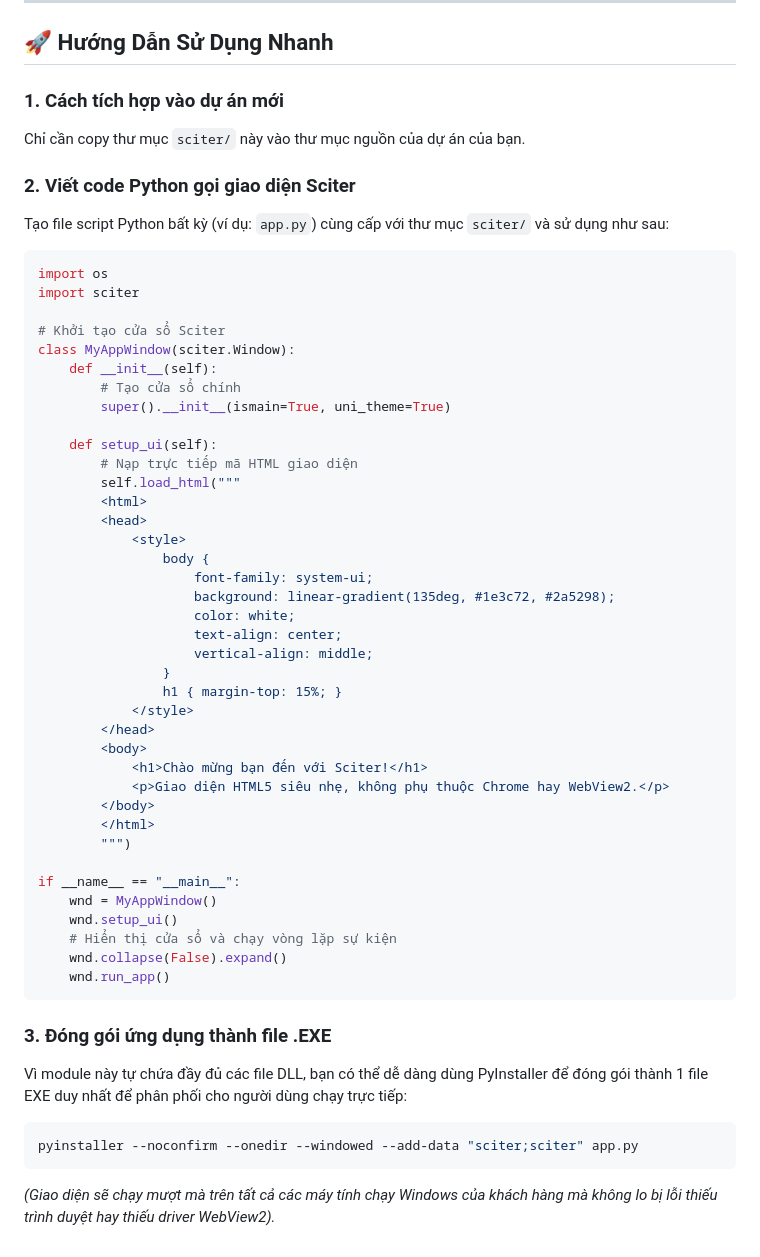
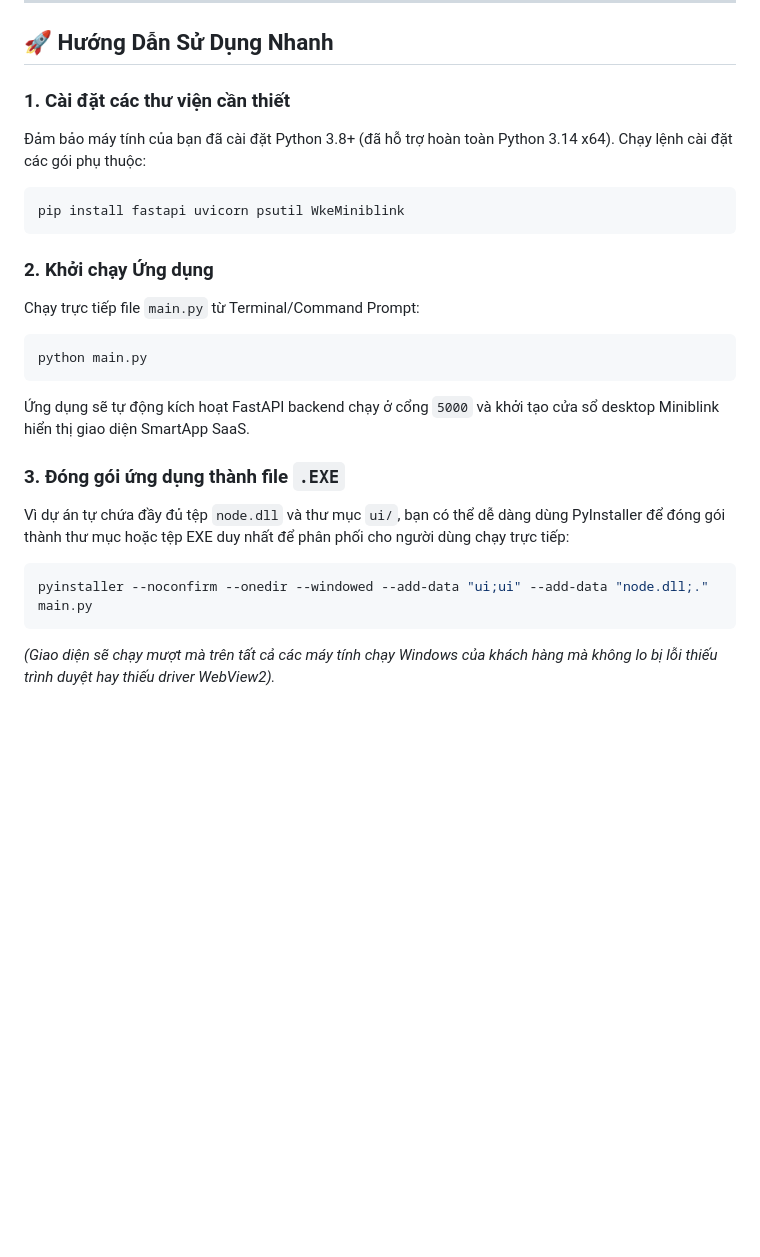
Before and after one commit to jackbillkid/giaodien, a Markdown page: README.md, the part around one of its changes. GitHub-like rendering; blank space fills up the shorter version.

Commit message:
Update README.md with Miniblink configuration and guide

````diff
--- a/README.md
+++ b/README.md
@@ -35,56 +38,22 @@ sciter/
 
 ## 🚀 Hướng Dẫn Sử Dụng Nhanh
 
-### 1. Cách tích hợp vào dự án mới
-Chỉ cần copy thư mục `sciter/` này vào thư mục nguồn của dự án của bạn.
-
-### 2. Viết code Python gọi giao diện Sciter
-Tạo file script Python bất kỳ (ví dụ: `app.py`) cùng cấp với thư mục `sciter/` và sử dụng như sau:
-
-```python
-import os
-import sciter
-
-# Khởi tạo cửa sổ Sciter
-class MyAppWindow(sciter.Window):
-    def __init__(self):
-        # Tạo cửa sổ chính
-        super().__init__(ismain=True, uni_theme=True)
-
-    def setup_ui(self):
-        # Nạp trực tiếp mã HTML giao diện
-        self.load_html("""
-        <html>
-        <head>
-            <style>
-                body {
-                    font-family: system-ui;
-                    background: linear-gradient(135deg, #1e3c72, #2a5298);
-                    color: white;
-                    text-align: center;
-                    vertical-align: middle;
-                }
-                h1 { margin-top: 15%; }
-            </style>
-        </head>
-        <body>
-            <h1>Chào mừng bạn đến với Sciter!</h1>
-            <p>Giao diện HTML5 siêu nhẹ, không phụ thuộc Chrome hay WebView2.</p>
-        </body>
-        </html>
-        """)
-
-if __name__ == "__main__":
-    wnd = MyAppWindow()
-    wnd.setup_ui()
-    # Hiển thị cửa sổ và chạy vòng lặp sự kiện
-    wnd.collapse(False).expand()
-    wnd.run_app()
+### 1. Cài đặt các thư viện cần thiết
+Đảm bảo máy tính của bạn đã cài đặt Python 3.8+ (đã hỗ trợ hoàn toàn Python 3.14 x64). Chạy lệnh cài đặt các gói phụ thuộc:
+```bash
+pip install fastapi uvicorn psutil WkeMiniblink
 ```
 
-### 3. Đóng gói ứng dụng thành file .EXE
-Vì module này tự chứa đầy đủ các file DLL, bạn có thể dễ dàng dùng PyInstaller để đóng gói thành 1 file EXE duy nhất để phân phối cho người dùng chạy trực tiếp:
+### 2. Khởi chạy Ứng dụng
+Chạy trực tiếp file `main.py` từ Terminal/Command Prompt:
 ```bash
-pyinstaller --noconfirm --onedir --windowed --add-data "sciter;sciter" app.py
+python main.py
+```
+Ứng dụng sẽ tự động kích hoạt FastAPI backend chạy ở cổng `5000` và khởi tạo cửa sổ desktop Miniblink hiển thị giao diện SmartApp SaaS.
+
+### 3. Đóng gói ứng dụng thành file `.EXE`
+Vì dự án tự chứa đầy đủ tệp `node.dll` và thư mục `ui/`, bạn có thể dễ dàng dùng PyInstaller để đóng gói thành thư mục hoặc tệp EXE duy nhất để phân phối cho người dùng chạy trực tiếp:
+```bash
+pyinstaller --noconfirm --onedir --windowed --add-data "ui;ui" --add-data "node.dll;." main.py
 ```
 *(Giao diện sẽ chạy mượt mà trên tất cả các máy tính chạy Windows của khách hàng mà không lo bị lỗi thiếu trình duyệt hay thiếu driver WebView2).*
````
Also changed, not shown: other parts of README.md (+21 -18 lines).
